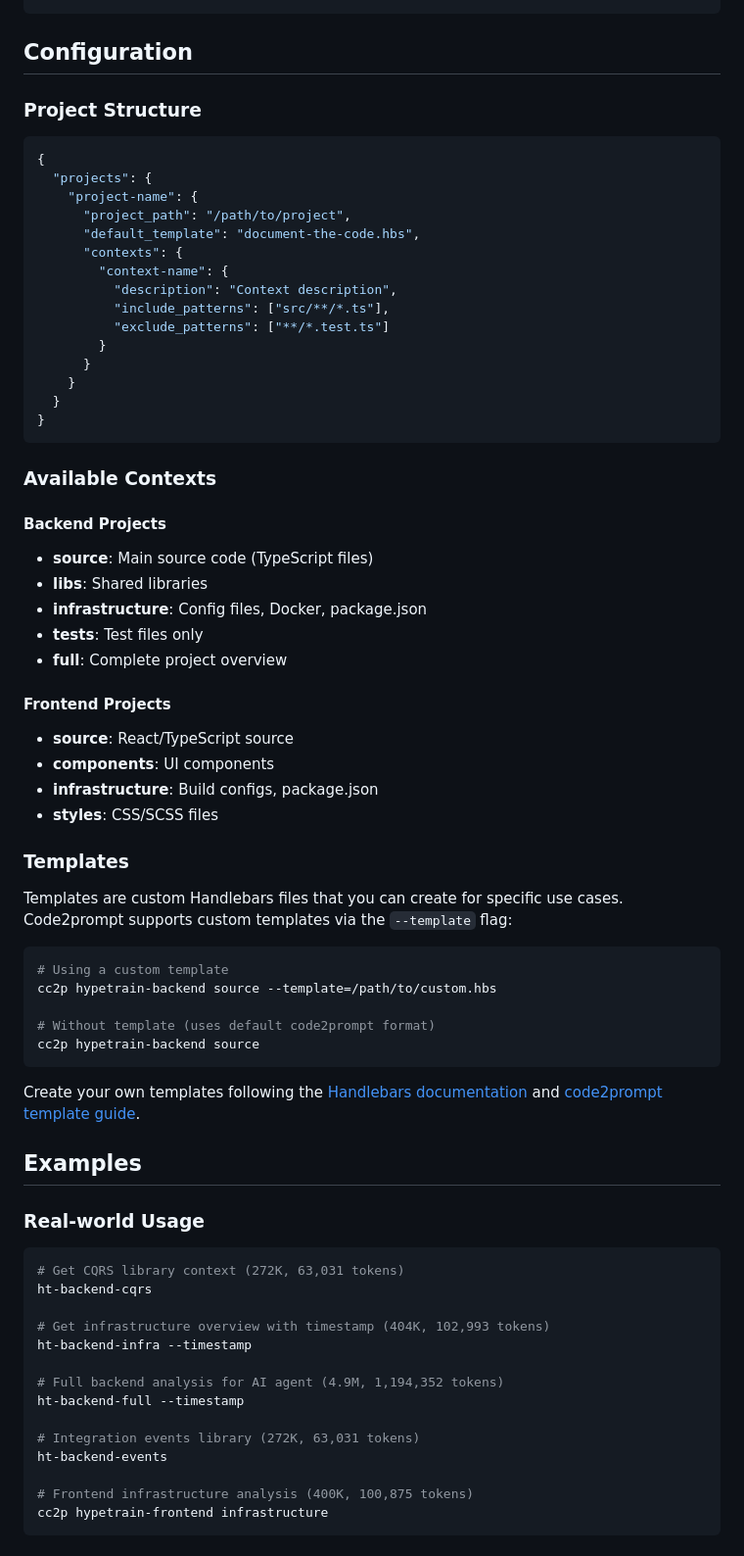
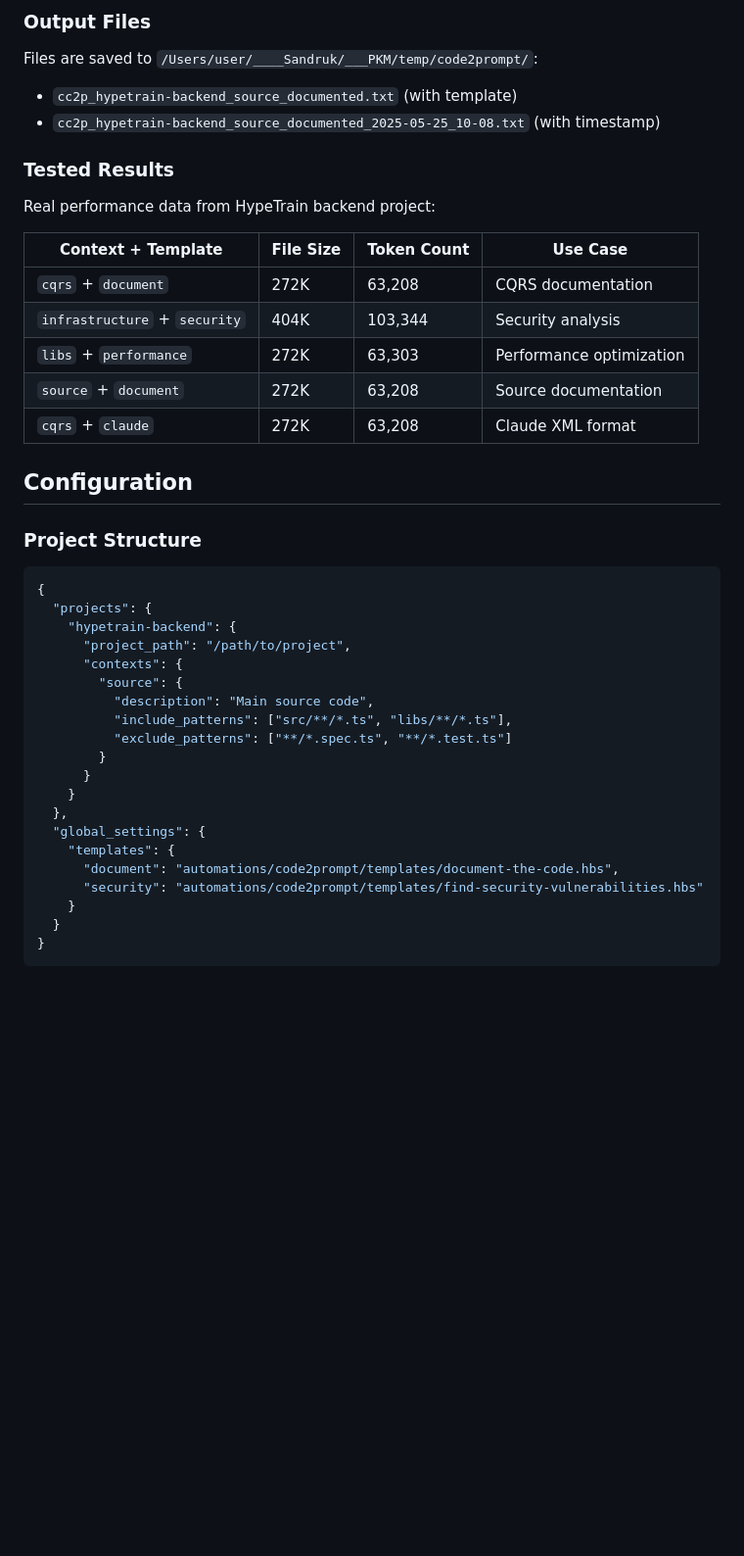
Before and after one commit to developerisnow/automation-scripts-personal, a Markdown page: code2prompt/README.md, the part around the change printed below. Shown: that part at 98% size. GitHub-like rendering; blank space fills up the shorter version.

````diff
--- a/code2prompt/README.md
+++ b/code2prompt/README.md
@@ -68,3 +121,20 @@ bc2p <file>            # Batch processing
+### Output Files
+
+Files are saved to `/Users/user/____Sandruk/___PKM/temp/code2prompt/`:
+- `cc2p_hypetrain-backend_source_documented.txt` (with template)
+- `cc2p_hypetrain-backend_source_documented_2025-05-25_10-08.txt` (with timestamp)
+
+### Tested Results
+
+Real performance data from HypeTrain backend project:
+
+| Context + Template | File Size | Token Count | Use Case |
+|-------------------|-----------|-------------|----------|
+| `cqrs` + `document` | 272K | 63,208 | CQRS documentation |
+| `infrastructure` + `security` | 404K | 103,344 | Security analysis |
+| `libs` + `performance` | 272K | 63,303 | Performance optimization |
+| `source` + `document` | 272K | 63,208 | Source documentation |
+| `cqrs` + `claude` | 272K | 63,208 | Claude XML format |
 
 ## Configuration
 
@@ -73,68 +143,22 @@ bc2p <file>            # Batch processing
 ```json
 {
   "projects": {
-    "project-name": {
+    "hypetrain-backend": {
       "project_path": "/path/to/project",
-      "default_template": "document-the-code.hbs",
       "contexts": {
-        "context-name": {
-          "description": "Context description",
-          "include_patterns": ["src/**/*.ts"],
-          "exclude_patterns": ["**/*.test.ts"]
+        "source": {
+          "description": "Main source code",
+          "include_patterns": ["src/**/*.ts", "libs/**/*.ts"],
+          "exclude_patterns": ["**/*.spec.ts", "**/*.test.ts"]
         }
       }
+    }
+  },
+  "global_settings": {
+    "templates": {
+      "document": "automations/code2prompt/templates/document-the-code.hbs",
+      "security": "automations/code2prompt/templates/find-security-vulnerabilities.hbs"
     }
   }
 }
 ```
-
-### Available Contexts
-
-#### Backend Projects
-- **source**: Main source code (TypeScript files)
-- **libs**: Shared libraries
-- **infrastructure**: Config files, Docker, package.json
-- **tests**: Test files only
-- **full**: Complete project overview
-
-#### Frontend Projects
-- **source**: React/TypeScript source
-- **components**: UI components
-- **infrastructure**: Build configs, package.json
-- **styles**: CSS/SCSS files
-
-### Templates
-
-Templates are custom Handlebars files that you can create for specific use cases. Code2prompt supports custom templates via the `--template` flag:
-
-```bash
-# Using a custom template
-cc2p hypetrain-backend source --template=/path/to/custom.hbs
-
-# Without template (uses default code2prompt format)
-cc2p hypetrain-backend source
-```
-
-Create your own templates following the [Handlebars documentation](https://handlebarsjs.com/) and [code2prompt template guide](https://code2prompt.dev/docs/tutorials/learn_templates/).
-
-## Examples
-
-### Real-world Usage
-
-```bash
-# Get CQRS library context (272K, 63,031 tokens)
-ht-backend-cqrs
-
-# Get infrastructure overview with timestamp (404K, 102,993 tokens)
-ht-backend-infra --timestamp
-
-# Full backend analysis for AI agent (4.9M, 1,194,352 tokens)
-ht-backend-full --timestamp
-
-# Integration events library (272K, 63,031 tokens)
-ht-backend-events
-
-# Frontend infrastructure analysis (400K, 100,875 tokens)
-cc2p hypetrain-frontend infrastructure
-```
-
````
Also changed, not shown: other parts of code2prompt/README.md (+142 -91 lines).
